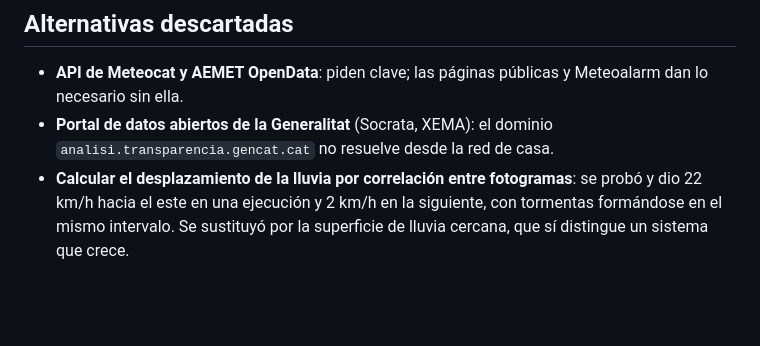
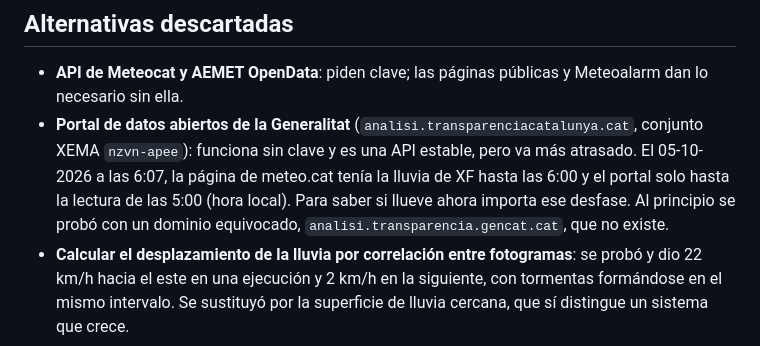
Before and after one commit to jjdeharo/meteo-local, a Markdown page: docs/adr/0001-fuentes-de-datos-y-metodo-para-decidir-moto-o-coche.md, the part around the change. Rendered like a GitHub page; blank space fills up the shorter version.

Commit message:
ADR 0001: correct why the open data portal is not used

```diff
--- a/docs/adr/0001-fuentes-de-datos-y-metodo-para-decidir-moto-o-coche.md
+++ b/docs/adr/0001-fuentes-de-datos-y-metodo-para-decidir-moto-o-coche.md
@@ -56,8 +56,13 @@ cambiando la fecha en el código; entonces no cuentan radar ni estaciones.
 
 - **API de Meteocat y AEMET OpenData**: piden clave; las páginas públicas y
   Meteoalarm dan lo necesario sin ella.
-- **Portal de datos abiertos de la Generalitat** (Socrata, XEMA): el dominio
-  `analisi.transparencia.gencat.cat` no resuelve desde la red de casa.
+- **Portal de datos abiertos de la Generalitat**
+  (`analisi.transparenciacatalunya.cat`, conjunto XEMA `nzvn-apee`): funciona
+  sin clave y es una API estable, pero va más atrasado. El 05-10-2026 a las
+  6:07, la página de meteo.cat tenía la lluvia de XF hasta las 6:00 y el portal
+  solo hasta la lectura de las 5:00 (hora local). Para saber si llueve ahora
+  importa ese desfase. Al principio se probó con un dominio equivocado,
+  `analisi.transparencia.gencat.cat`, que no existe.
 - **Calcular el desplazamiento de la lluvia por correlación entre fotogramas**:
   se probó y dio 22 km/h hacia el este en una ejecución y 2 km/h en la
   siguiente, con tormentas formándose en el mismo intervalo. Se sustituyó por
```
